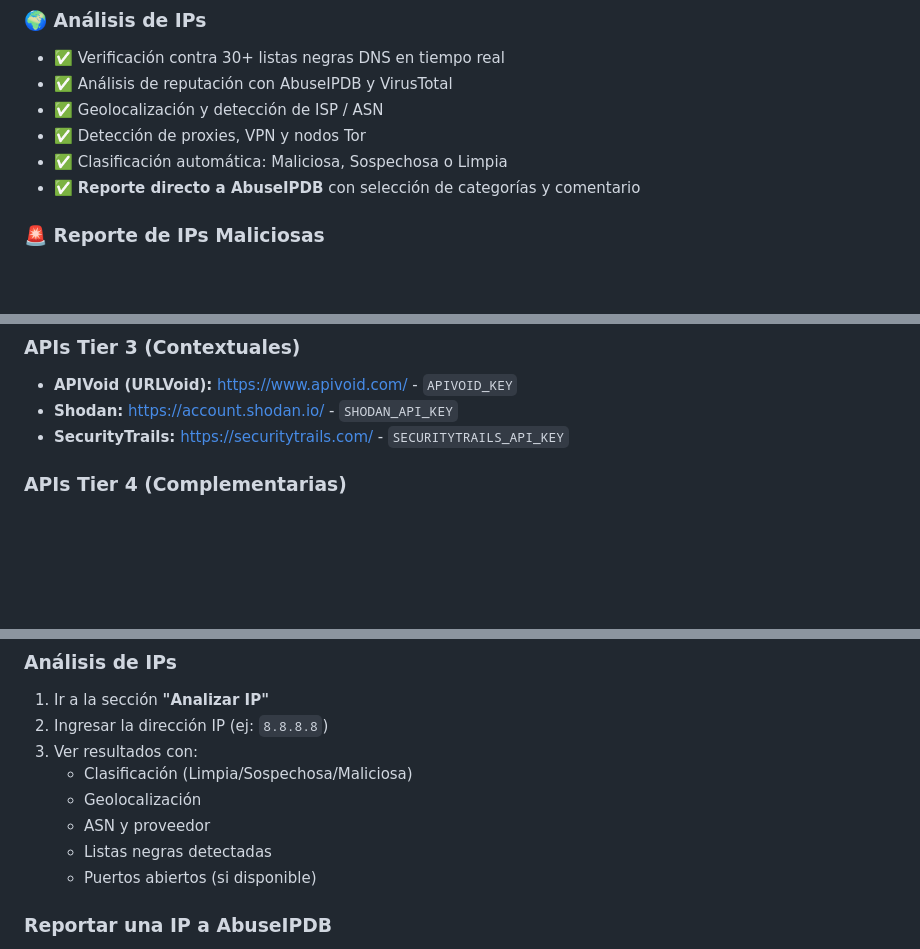
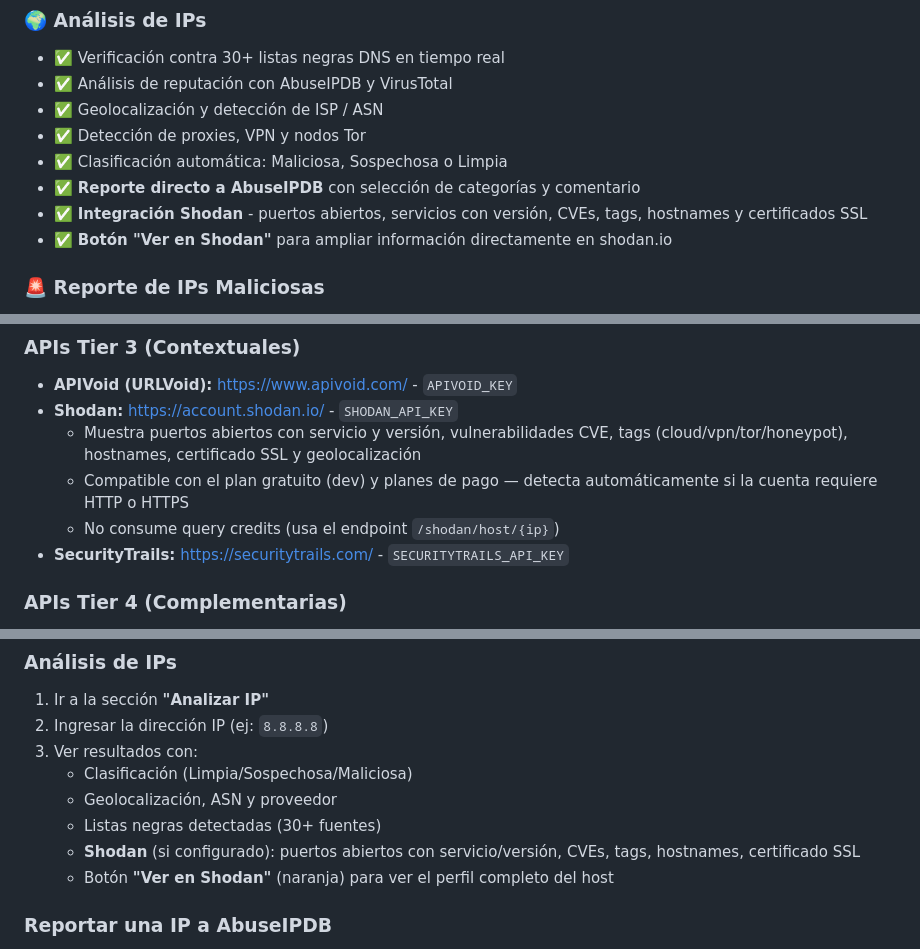
Before and after one commit to fredycibersec/drcheck, a Markdown page: README.md, 3 parts joined by grey strips. Rendered like a GitHub page; blank space fills up the shorter version.

Commit message:
Update README: document Shodan integration for domain and IP analysis
- Add Shodan to IP analysis features list
- Document Shodan data fields: ports, services, CVEs, tags, hostnames, SSL
- Note plan compatibility and zero query-credit usage
- Update IP analysis usage section with Shodan results and button
- Add Shodan to acknowledgements

```diff
--- a/README.md
+++ b/README.md
@@ -33,6 +33,8 @@
 - ✅ Detección de proxies, VPN y nodos Tor
 - ✅ Clasificación automática: Maliciosa, Sospechosa o Limpia
 - ✅ **Reporte directo a AbuseIPDB** con selección de categorías y comentario
+- ✅ **Integración Shodan** - puertos abiertos, servicios con versión, CVEs, tags, hostnames y certificados SSL
+- ✅ **Botón "Ver en Shodan"** para ampliar información directamente en shodan.io
 
 ### 🚨 Reporte de IPs Maliciosas
 - ✅ Botón **"Reportar a AbuseIPDB"** integrado en los resultados de IP
@@ -135,6 +137,9 @@ Abre tu navegador en `http://localhost:5000` 🎉
 
 - **APIVoid (URLVoid):** [https://www.apivoid.com/](https://www.apivoid.com/) - `APIVOID_KEY`
 - **Shodan:** [https://account.shodan.io/](https://account.shodan.io/) - `SHODAN_API_KEY`
+  - Muestra puertos abiertos con servicio y versión, vulnerabilidades CVE, tags (cloud/vpn/tor/honeypot), hostnames, certificado SSL y geolocalización
+  - Compatible con el plan gratuito (dev) y planes de pago — detecta automáticamente si la cuenta requiere HTTP o HTTPS
+  - No consume query credits (usa el endpoint `/shodan/host/{ip}`)
 - **SecurityTrails:** [https://securitytrails.com/](https://securitytrails.com/) - `SECURITYTRAILS_API_KEY`
 
 ### APIs Tier 4 (Complementarias)
@@ -189,10 +194,10 @@ El servicio carga las API keys de forma segura desde un archivo de entorno con p
 2. Ingresar la dirección IP (ej: `8.8.8.8`)
 3. Ver resultados con:
    - Clasificación (Limpia/Sospechosa/Maliciosa)
-   - Geolocalización
-   - ASN y proveedor
-   - Listas negras detectadas
-   - Puertos abiertos (si disponible)
+   - Geolocalización, ASN y proveedor
+   - Listas negras detectadas (30+ fuentes)
+   - **Shodan** (si configurado): puertos abiertos con servicio/versión, CVEs, tags, hostnames, certificado SSL
+   - Botón **"Ver en Shodan"** (naranja) para ver el perfil completo del host
 
 ### Reportar una IP a AbuseIPDB
 1. Analizar la IP sospechosa
```
Also changed, not shown: other parts of README.md (+1 -0 lines).
